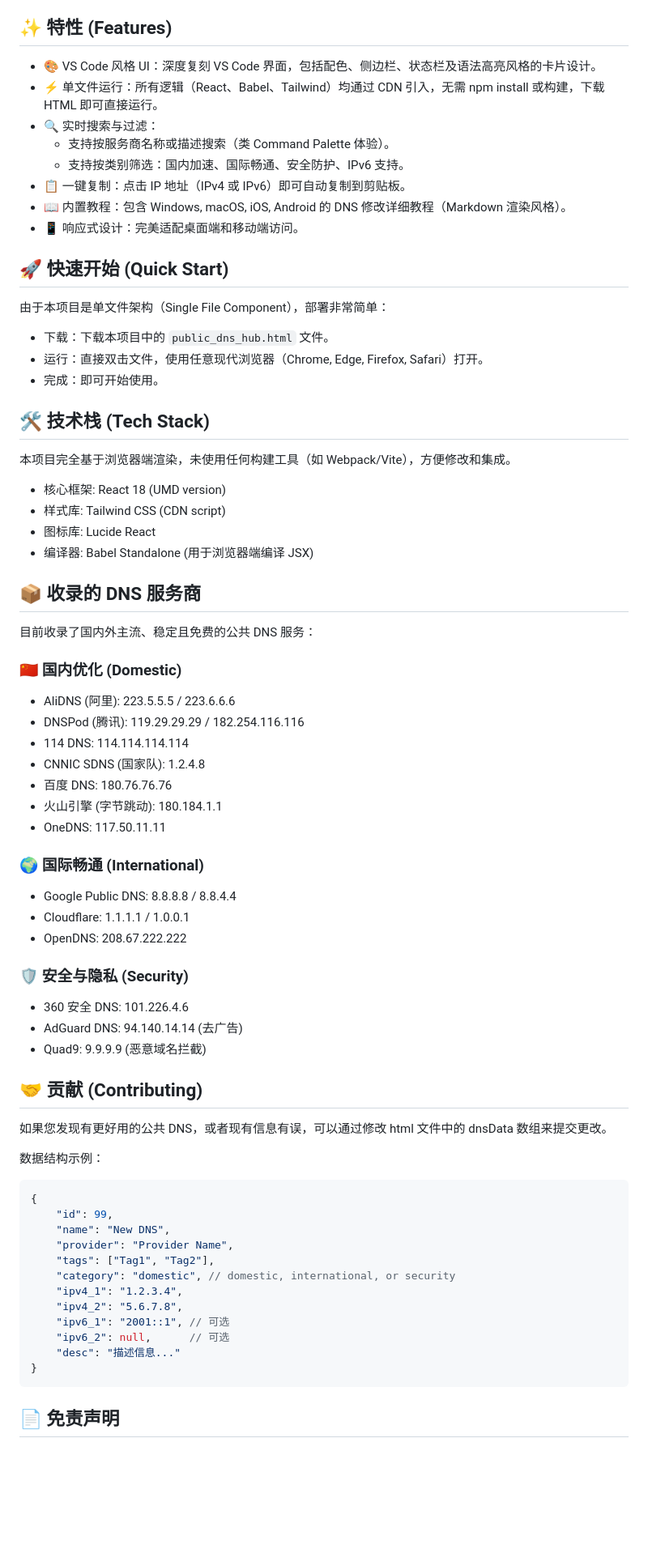
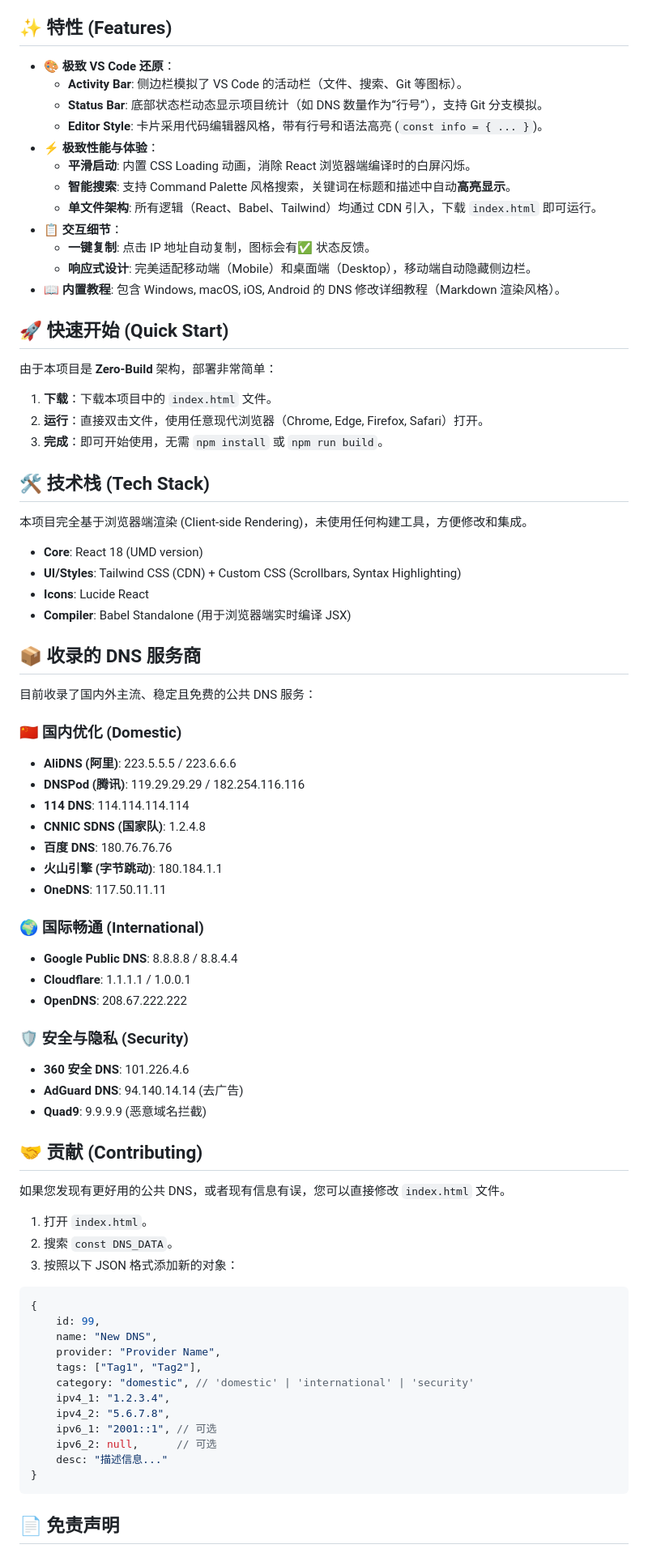
Before and after one commit to bbylw3/publicdns, a Markdown page: README.md, the part around one of its changes. Shown at 81% size. GitHub-like rendering; blank space fills up the shorter version.

````diff
--- a/README.md
+++ b/README.md
@@ -18,31 +18,35 @@
 
 ## ✨ 特性 (Features)
 
-- 🎨 VS Code 风格 UI：深度复刻 VS Code 界面，包括配色、侧边栏、状态栏及语法高亮风格的卡片设计。
-- ⚡️ 单文件运行：所有逻辑（React、Babel、Tailwind）均通过 CDN 引入，无需 npm install 或构建，下载 HTML 即可直接运行。
-- 🔍 实时搜索与过滤：
-  - 支持按服务商名称或描述搜索（类 Command Palette 体验）。
-  - 支持按类别筛选：国内加速、国际畅通、安全防护、IPv6 支持。
-- 📋 一键复制：点击 IP 地址（IPv4 或 IPv6）即可自动复制到剪贴板。
-- 📖 内置教程：包含 Windows, macOS, iOS, Android 的 DNS 修改详细教程（Markdown 渲染风格）。
-- 📱 响应式设计：完美适配桌面端和移动端访问。
+- **🎨 极致 VS Code 还原**：
+    - **Activity Bar**: 侧边栏模拟了 VS Code 的活动栏（文件、搜索、Git 等图标）。
+    - **Status Bar**: 底部状态栏动态显示项目统计（如 DNS 数量作为“行号”），支持 Git 分支模拟。
+    - **Editor Style**: 卡片采用代码编辑器风格，带有行号和语法高亮 (`const info = { ... }`)。
+- **⚡️ 极致性能与体验**：
+    - **平滑启动**: 内置 CSS Loading 动画，消除 React 浏览器端编译时的白屏闪烁。
+    - **智能搜索**: 支持 Command Palette 风格搜索，关键词在标题和描述中自动**高亮显示**。
+    - **单文件架构**: 所有逻辑（React、Babel、Tailwind）均通过 CDN 引入，下载 `index.html` 即可运行。
+- **📋 交互细节**：
+    - **一键复制**: 点击 IP 地址自动复制，图标会有✅ 状态反馈。
+    - **响应式设计**: 完美适配移动端（Mobile）和桌面端（Desktop），移动端自动隐藏侧边栏。
+- **📖 内置教程**: 包含 Windows, macOS, iOS, Android 的 DNS 修改详细教程（Markdown 渲染风格）。
 
 ## 🚀 快速开始 (Quick Start)
 
-由于本项目是单文件架构（Single File Component），部署非常简单：
+由于本项目是 **Zero-Build** 架构，部署非常简单：
 
-- 下载：下载本项目中的 `public_dns_hub.html` 文件。
-- 运行：直接双击文件，使用任意现代浏览器（Chrome, Edge, Firefox, Safari）打开。
-- 完成：即可开始使用。
+1.  **下载**：下载本项目中的 `index.html` 文件。
+2.  **运行**：直接双击文件，使用任意现代浏览器（Chrome, Edge, Firefox, Safari）打开。
+3.  **完成**：即可开始使用，无需 `npm install` 或 `npm run build`。
 
 ## 🛠 技术栈 (Tech Stack)
 
-本项目完全基于浏览器端渲染，未使用任何构建工具（如 Webpack/Vite），方便修改和集成。
+本项目完全基于浏览器端渲染 (Client-side Rendering)，未使用任何构建工具，方便修改和集成。
 
-- 核心框架: React 18 (UMD version)
-- 样式库: Tailwind CSS (CDN script)
-- 图标库: Lucide React
-- 编译器: Babel Standalone (用于浏览器端编译 JSX)
+- **Core**: React 18 (UMD version)
+- **UI/Styles**: Tailwind CSS (CDN) + Custom CSS (Scrollbars, Syntax Highlighting)
+- **Icons**: Lucide React
+- **Compiler**: Babel Standalone (用于浏览器端实时编译 JSX)
 
 ## 📦 收录的 DNS 服务商
 
@@ -50,44 +54,46 @@
 
 ### 🇨🇳 国内优化 (Domestic)
 
-- AliDNS (阿里): 223.5.5.5 / 223.6.6.6
-- DNSPod (腾讯): 119.29.29.29 / 182.254.116.116
-- 114 DNS: 114.114.114.114
-- CNNIC SDNS (国家队): 1.2.4.8
-- 百度 DNS: 180.76.76.76
-- 火山引擎 (字节跳动): 180.184.1.1
-- OneDNS: 117.50.11.11
+- **AliDNS (阿里)**: 223.5.5.5 / 223.6.6.6
+- **DNSPod (腾讯)**: 119.29.29.29 / 182.254.116.116
+- **114 DNS**: 114.114.114.114
+- **CNNIC SDNS (国家队)**: 1.2.4.8
+- **百度 DNS**: 180.76.76.76
+- **火山引擎 (字节跳动)**: 180.184.1.1
+- **OneDNS**: 117.50.11.11
 
 ### 🌍 国际畅通 (International)
 
-- Google Public DNS: 8.8.8.8 / 8.8.4.4
-- Cloudflare: 1.1.1.1 / 1.0.0.1
-- OpenDNS: 208.67.222.222
+- **Google Public DNS**: 8.8.8.8 / 8.8.4.4
+- **Cloudflare**: 1.1.1.1 / 1.0.0.1
+- **OpenDNS**: 208.67.222.222
 
 ### 🛡 安全与隐私 (Security)
 
-- 360 安全 DNS: 101.226.4.6
-- AdGuard DNS: 94.140.14.14 (去广告)
-- Quad9: 9.9.9.9 (恶意域名拦截)
+- **360 安全 DNS**: 101.226.4.6
+- **AdGuard DNS**: 94.140.14.14 (去广告)
+- **Quad9**: 9.9.9.9 (恶意域名拦截)
 
 ## 🤝 贡献 (Contributing)
 
-如果您发现有更好用的公共 DNS，或者现有信息有误，可以通过修改 html 文件中的 dnsData 数组来提交更改。
+如果您发现有更好用的公共 DNS，或者现有信息有误，您可以直接修改 `index.html` 文件。
 
-数据结构示例：
+1.  打开 `index.html`。
+2.  搜索 `const DNS_DATA`。
+3.  按照以下 JSON 格式添加新的对象：
 
-```json
+```javascript
 {
-    "id": 99,
-    "name": "New DNS",
-    "provider": "Provider Name",
-    "tags": ["Tag1", "Tag2"],
-    "category": "domestic", // domestic, international, or security
-    "ipv4_1": "1.2.3.4",
-    "ipv4_2": "5.6.7.8",
-    "ipv6_1": "2001::1", // 可选
-    "ipv6_2": null,      // 可选
-    "desc": "描述信息..."
+    id: 99,
+    name: "New DNS",
+    provider: "Provider Name",
+    tags: ["Tag1", "Tag2"],
+    category: "domestic", // 'domestic' | 'international' | 'security'
+    ipv4_1: "1.2.3.4",
+    ipv4_2: "5.6.7.8",
+    ipv6_1: "2001::1", // 可选
+    ipv6_2: null,      // 可选
+    desc: "描述信息..."
 }
 ```
 
````
Also changed, not shown: other parts of README.md (+1 -1 lines).
